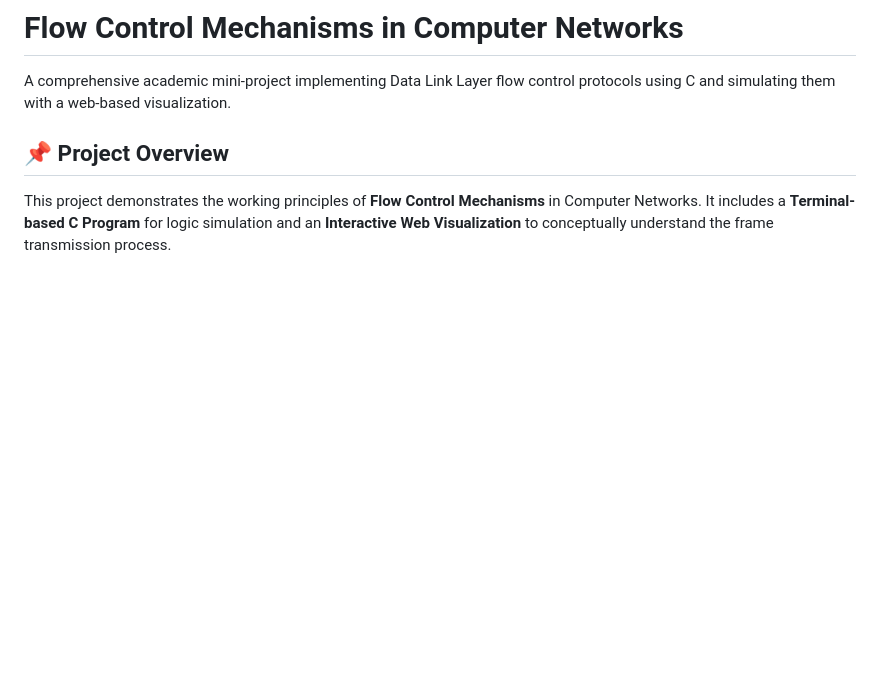
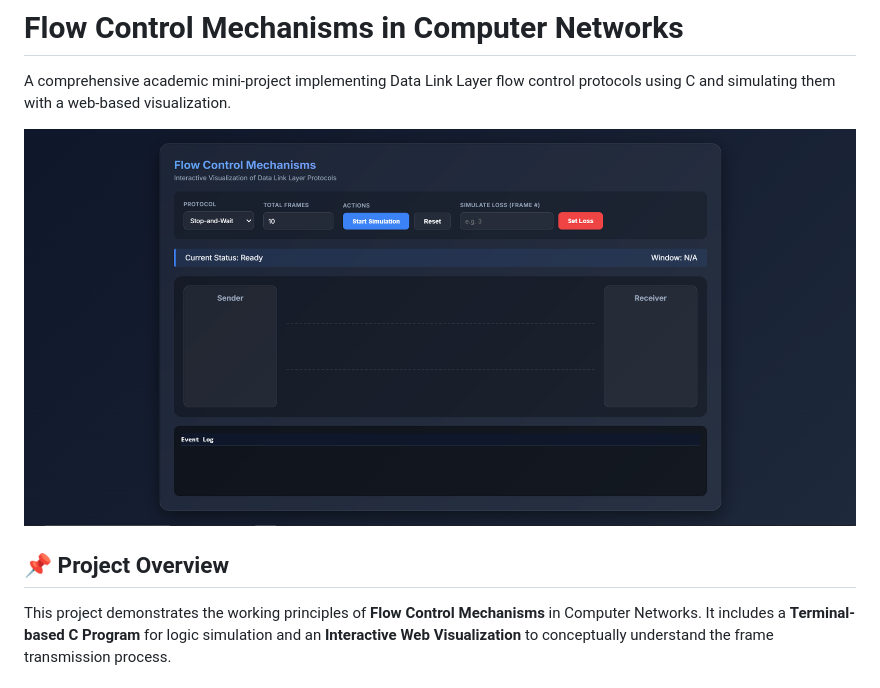
Before and after one commit to priyamkapadiya07/Flow-Control, a Markdown page: README.md, the part around the change. Drawn GitHub-style; blank space fills up the shorter version.

Commit message:
Add demo image

```diff
--- a/README.md
+++ b/README.md
@@ -1,6 +1,9 @@
 # Flow Control Mechanisms in Computer Networks
 
 A comprehensive academic mini-project implementing Data Link Layer flow control protocols using C and simulating them with a web-based visualization.
+
+![Demo Preview](demo_preview.png)
+
 
 ## 📌 Project Overview
 
```
